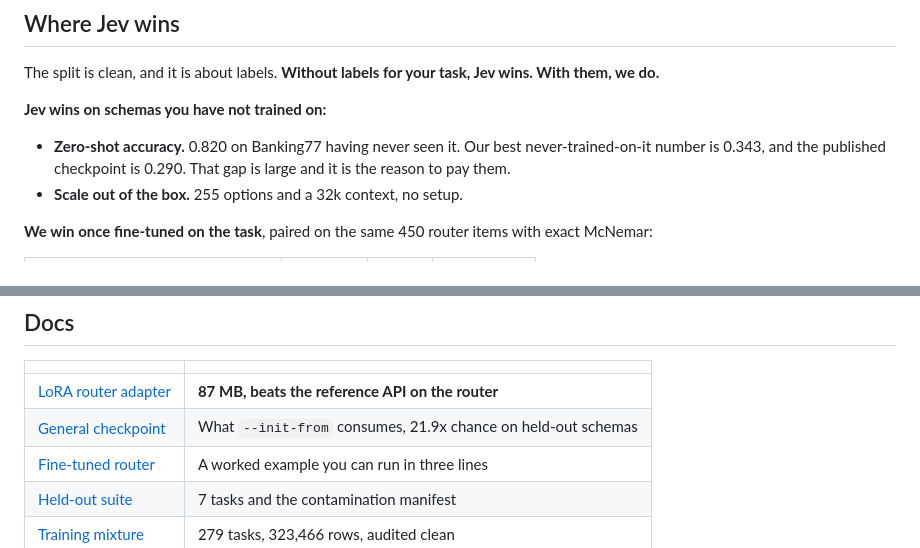
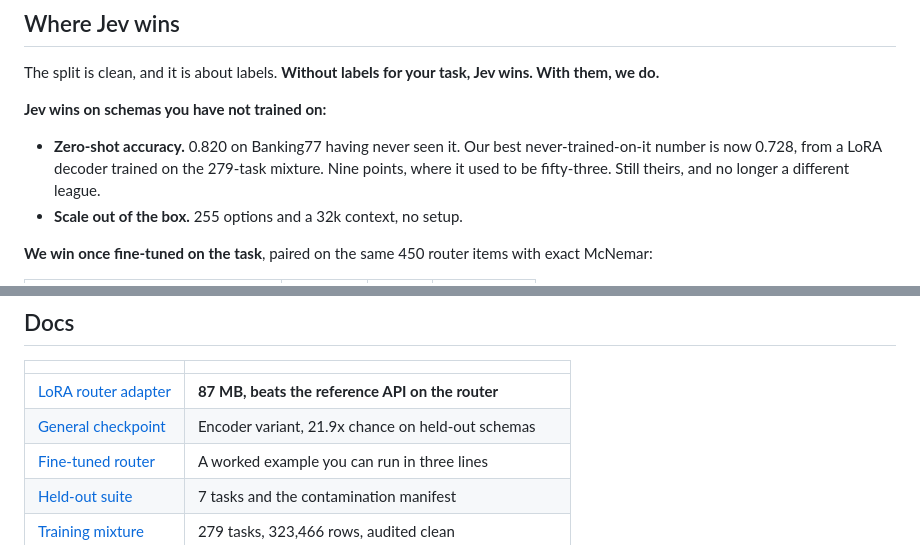
Before and after one commit to S1LV3RJ1NX/openjev, a Markdown page: README.md, 2 parts joined by grey strips. GitHub-like rendering.

```diff
--- a/README.md
+++ b/README.md
@@ -213,8 +213,9 @@ Jev wins. With them, we do.**
 **Jev wins on schemas you have not trained on:**
 
 - **Zero-shot accuracy.** 0.820 on Banking77 having never seen it. Our best
-  never-trained-on-it number is 0.343, and the published checkpoint is
-  0.290. That gap is large and it is the reason to pay them.
+  never-trained-on-it number is now 0.728, from a LoRA decoder trained on
+  the 279-task mixture. Nine points, where it used to be fifty-three.
+  Still theirs, and no longer a different league.
 - **Scale out of the box.** 255 options and a 32k context, no setup.
 
 **We win once fine-tuned on the task**, paired on the same 450 router items
@@ -257,7 +258,7 @@ buys nothing and a plain classifier is simpler.
 | | |
 |---|---|
 | [LoRA router adapter](https://huggingface.co/s1lv3rj1nx/openjev-router-lora) | **87 MB, beats the reference API on the router** |
-| [General checkpoint](https://huggingface.co/s1lv3rj1nx/openjev-encoder-general) | What `--init-from` consumes, 21.9x chance on held-out schemas |
+| [General checkpoint](https://huggingface.co/s1lv3rj1nx/openjev-encoder-general) | Encoder variant, 21.9x chance on held-out schemas |
 | [Fine-tuned router](https://huggingface.co/s1lv3rj1nx/openjev-router-healthcare) | A worked example you can run in three lines |
 | [Held-out suite](https://huggingface.co/datasets/s1lv3rj1nx/openjev-heldout) | 7 tasks and the contamination manifest |
 | [Training mixture](https://huggingface.co/datasets/s1lv3rj1nx/openjev-mixture) | 279 tasks, 323,466 rows, audited clean |
```
Also changed, not shown: docs/ablations.md (+10 -2 lines), docs/results.md (+41 -4 lines).
